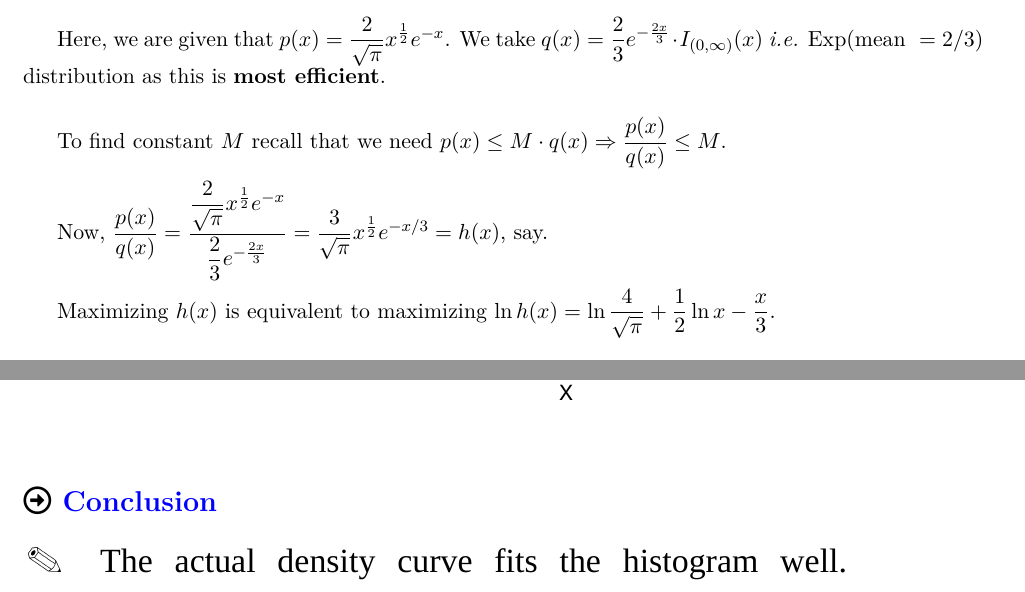
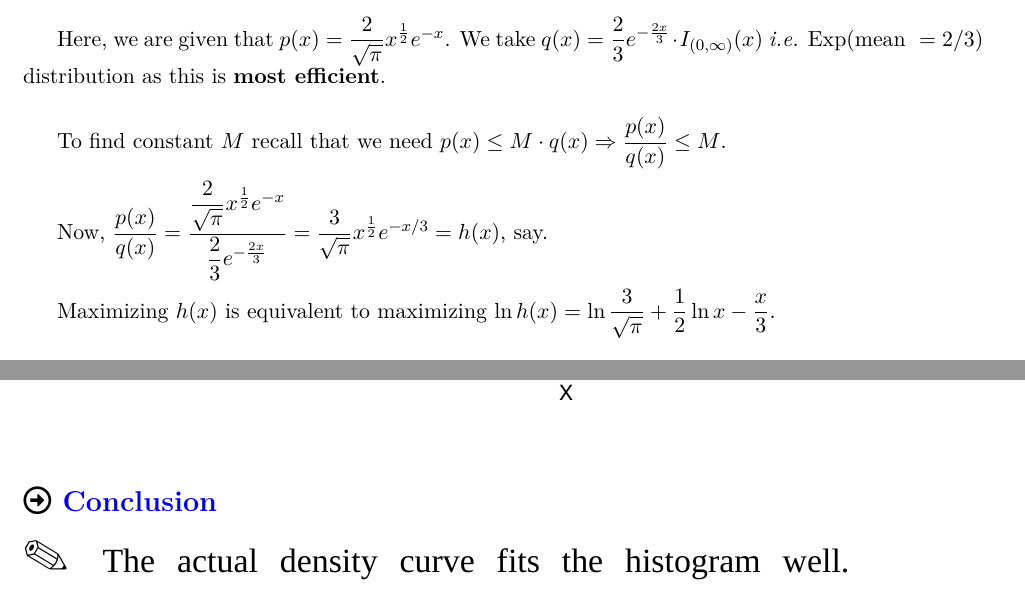
Before and after one commit to sakunisgithub/R-programming, a LaTeX document (msc_sem_4_practicals/Computational_Statistics/practical_06/practical_06.tex): two parts of pages 1 and 3 of 4, joined at a grey line, cut so that both start at the same text. Compiled offline with XeLaTeX; a missing font is replaced by an installed copy or a similar font.

Commit message:
corrected a typo

```diff
--- a/msc_sem_4_practicals/Computational_Statistics/practical_06/practical_06.tex
+++ b/msc_sem_4_practicals/Computational_Statistics/practical_06/practical_06.tex
@@ -58,14 +58,13 @@
 \usepackage{enumerate}
 \usepackage{array}
 \usepackage{multirow}
-\usepackage{dingbat}
 \usepackage{fontawesome5}
 \usepackage{tasks}
 \usepackage{bbding}
 \usepackage{twemojis}
 % how to use bull's eye ----- \scalebox{2.0}{\twemoji{bullseye}}
 \usepackage{fontspec}
-
+\usepackage{pifont}
 
 \title{MSMS 408 : Practical 06}
 \author{Ananda Biswas \\[1em] Exam Roll No. : 24419STC053}
@@ -108,7 +107,7 @@ To find constant $M$ recall that we need $p(x) \leq M \cdot q(x) \Rightarrow \df
 
 Now, $\dfrac{p(x)}{q(x)} = \dfrac{\dfrac{2}{\sqrt{\pi}} x^{\frac{1}{2}}e^{-x}}{\dfrac{2}{3} e^{-\frac{2x}{3}}} = \dfrac{3}{\sqrt{\pi}} x^{\frac{1}{2}} e^{-x/3} = h(x)$, say. \\[0.2em]
 
-Maximizing $h(x)$ is equivalent to maximizing $\ln h(x) = \ln \dfrac{4}{\sqrt{\pi}} + \dfrac{1}{2} \ln x - \dfrac{x}{3}$.
+Maximizing $h(x)$ is equivalent to maximizing $\ln h(x) = \ln \dfrac{3}{\sqrt{\pi}} + \dfrac{1}{2} \ln x - \dfrac{x}{3}$.
 
 \begin{align*}
 \dfrac{d}{dx} \ln h(x) &= 0 \\[0.3em]
@@ -227,7 +226,7 @@ Let us have a histogram of the generated sample.
 
 \section*{\faArrowAltCircleRight[regular] \textcolor{blue}{Conclusion}}
 
-\smallpencil \hspace{0.1cm} {\setlength{\spaceskip}{1em plus 0.5em minus 0.5em} \fontsize{17}{20}\myfont The actual density curve fits the histogram well. \par}
+{\fontsize{25}{20} \ding{46}} {\setlength{\spaceskip}{1em plus 0.5em minus 0.5em} \fontsize{17}{20}\myfont The actual density curve fits the histogram well. \par}
 
 \newpage
 
```
Also changed, not shown: msc_sem_4_practicals/Computational_Statistics/practical_06/practical_06-concordance.tex (+1 -1 lines), msc_sem_4_practicals/Computational_Statistics/practical_06/figure/unnamed-chunk-11-1.pdf, msc_sem_4_practicals/Computational_Statistics/practical_06/figure/unnamed-chunk-12-1.pdf, msc_sem_4_practicals/Computational_Statistics/practical_06/practical_06.pdf, msc_sem_4_practicals/Computational_Statistics/practical_06/practical_06.tex (2 more changed lines), 1 other file.
